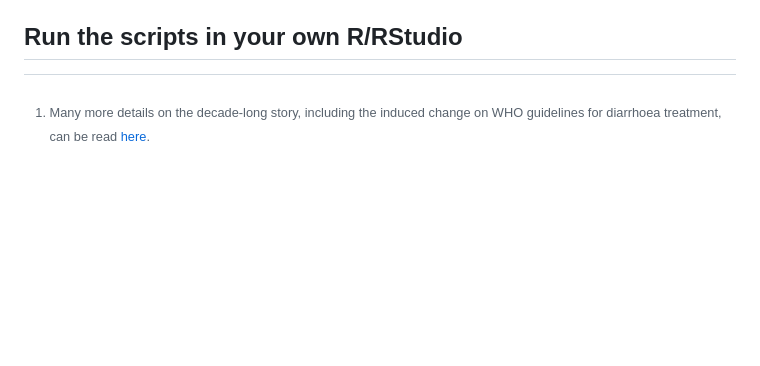
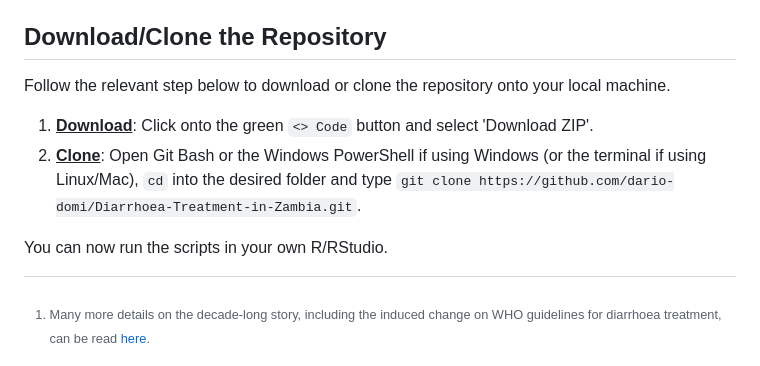
Before and after one commit to dario-domi/Diarrhoea-Treatment-in-Zambia, a Markdown page: README.md, the part around one of its changes. GitHub-like rendering; blank space fills up the shorter version.

```diff
--- a/README.md
+++ b/README.md
@@ -56,4 +55,11 @@ The `Code` folder contains three R scripts, which are extensively commented. A b
 * [`Stratified_Data_Analysis.R`](https://github.com/dario-domi/Diarrhoea-Treatment-in-Zambia/blob/master/Code/Stratified_Data_Analysis.R): Analyses performed on the individual facilities and on the data as stratified across facilities.
 * [`Plots.R`](https://github.com/dario-domi/Diarrhoea-Treatment-in-Zambia/blob/master/Code/Plots.R) Code creating the figures used in the manuscript.
 
-## Run the scripts in your own R/RStudio
+## Download/Clone the Repository
+Follow the relevant step below to download or clone the repository onto your local machine.
+
+1. <ins>**Download**</ins>: Click onto the green `<> Code` button and select 'Download ZIP'.
+2. <ins>**Clone**</ins>: Open Git Bash or the Windows PowerShell if using Windows (or the terminal if using Linux/Mac), `cd` into the desired folder and type
+   `git clone https://github.com/dario-domi/Diarrhoea-Treatment-in-Zambia.git`.
+
+You can now run the scripts in your own R/RStudio.
```
Also changed, not shown: other parts of README.md (+0 -1 lines).
